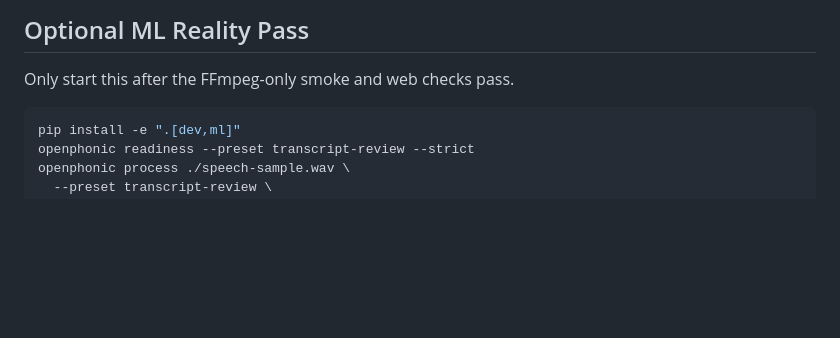
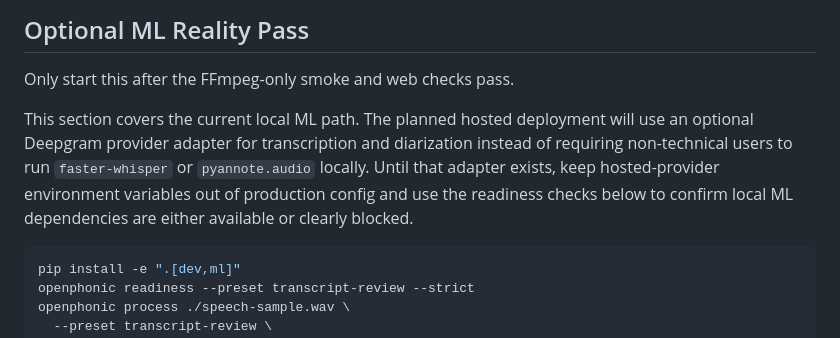
Before and after one commit to tyrimedio/openphonic, a Markdown page: docs/local-verification.md, the part around the change. Rendered like a GitHub page; blank space fills up the shorter version.

````diff
--- a/docs/local-verification.md
+++ b/docs/local-verification.md
@@ -129,6 +129,13 @@ diagnostics. Failed jobs should remain inspectable and retryable.
 
 Only start this after the FFmpeg-only smoke and web checks pass.
 
+This section covers the current local ML path. The planned hosted deployment
+will use an optional Deepgram provider adapter for transcription and diarization
+instead of requiring non-technical users to run `faster-whisper` or
+`pyannote.audio` locally. Until that adapter exists, keep hosted-provider
+environment variables out of production config and use the readiness checks below
+to confirm local ML dependencies are either available or clearly blocked.
+
 ```bash
 pip install -e ".[dev,ml]"
 openphonic readiness --preset transcript-review --strict
````
Also changed, not shown: README.md (+42 -2 lines).
